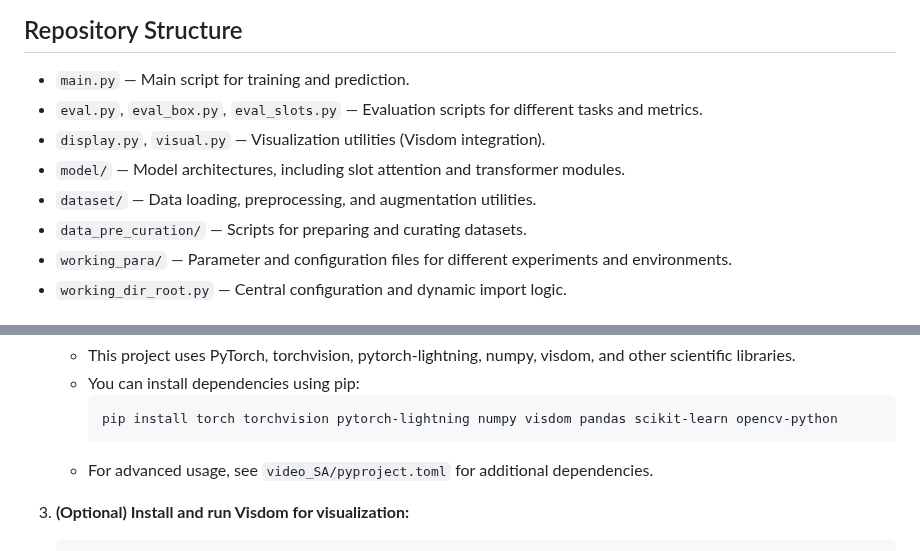
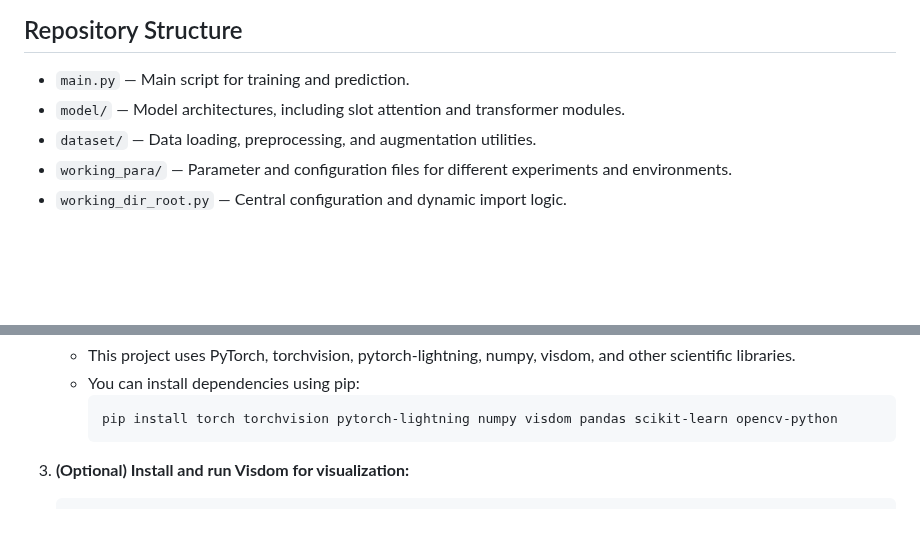
Before and after one commit to PCASOlab/Xslot, a Markdown page: README.md, 2 parts joined by grey strips. Drawn GitHub-style; blank space fills up the shorter version.

````diff
--- a/README.md
+++ b/README.md
@@ -30,11 +30,8 @@ A slot decoder then recurrently maps each merged slot back to the video encoding
 ## Repository Structure
 
 - `main.py` — Main script for training and prediction.
-- `eval.py`, `eval_box.py`, `eval_slots.py` — Evaluation scripts for different tasks and metrics.
-- `display.py`, `visual.py` — Visualization utilities (Visdom integration).
 - `model/` — Model architectures, including slot attention and transformer modules.
 - `dataset/` — Data loading, preprocessing, and augmentation utilities.
-- `data_pre_curation/` — Scripts for preparing and curating datasets.
 - `working_para/` — Parameter and configuration files for different experiments and environments.
 - `working_dir_root.py` — Central configuration and dynamic import logic.
 
@@ -52,7 +49,6 @@ A slot decoder then recurrently maps each merged slot back to the video encoding
      ```bash
      pip install torch torchvision pytorch-lightning numpy visdom pandas scikit-learn opencv-python
      ```
-   - For advanced usage, see `video_SA/pyproject.toml` for additional dependencies.
 
 3. **(Optional) Install and run Visdom for visualization:**
    ```bash
````
